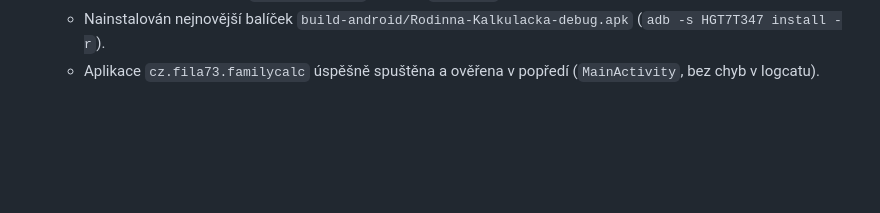
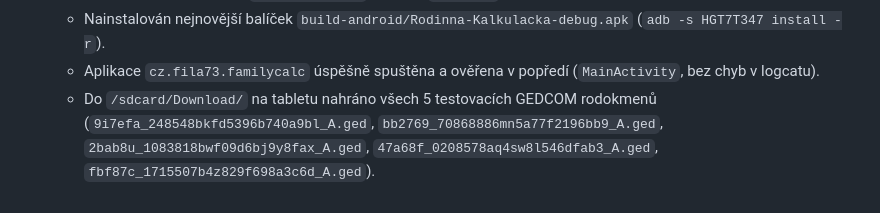
Before and after one commit to fila73/family-calc, a Markdown page: jobs_done.md, the part around the change. Rendered like a GitHub page; blank space fills up the shorter version.

Commit message:
docs: record GEDCOM test files upload to Lenovo TB328XU tablet

```diff
--- a/jobs_done.md
+++ b/jobs_done.md
@@ -389,3 +389,4 @@
   - Připojený tablet Lenovo (`model: TB328XU`, ADB ID: `HGT7T347`) detekován přes ADB.
   - Nainstalován nejnovější balíček `build-android/Rodinna-Kalkulacka-debug.apk` (`adb -s HGT7T347 install -r`).
   - Aplikace `cz.fila73.familycalc` úspěšně spuštěna a ověřena v popředí (`MainActivity`, bez chyb v logcatu).
+  - Do `/sdcard/Download/` na tabletu nahráno všech 5 testovacích GEDCOM rodokmenů (`9i7efa_248548bkfd5396b740a9bl_A.ged`, `bb2769_70868886mn5a77f2196bb9_A.ged`, `2bab8u_1083818bwf09d6bj9y8fax_A.ged`, `47a68f_0208578aq4sw8l546dfab3_A.ged`, `fbf87c_1715507b4z829f698a3c6d_A.ged`).
```
